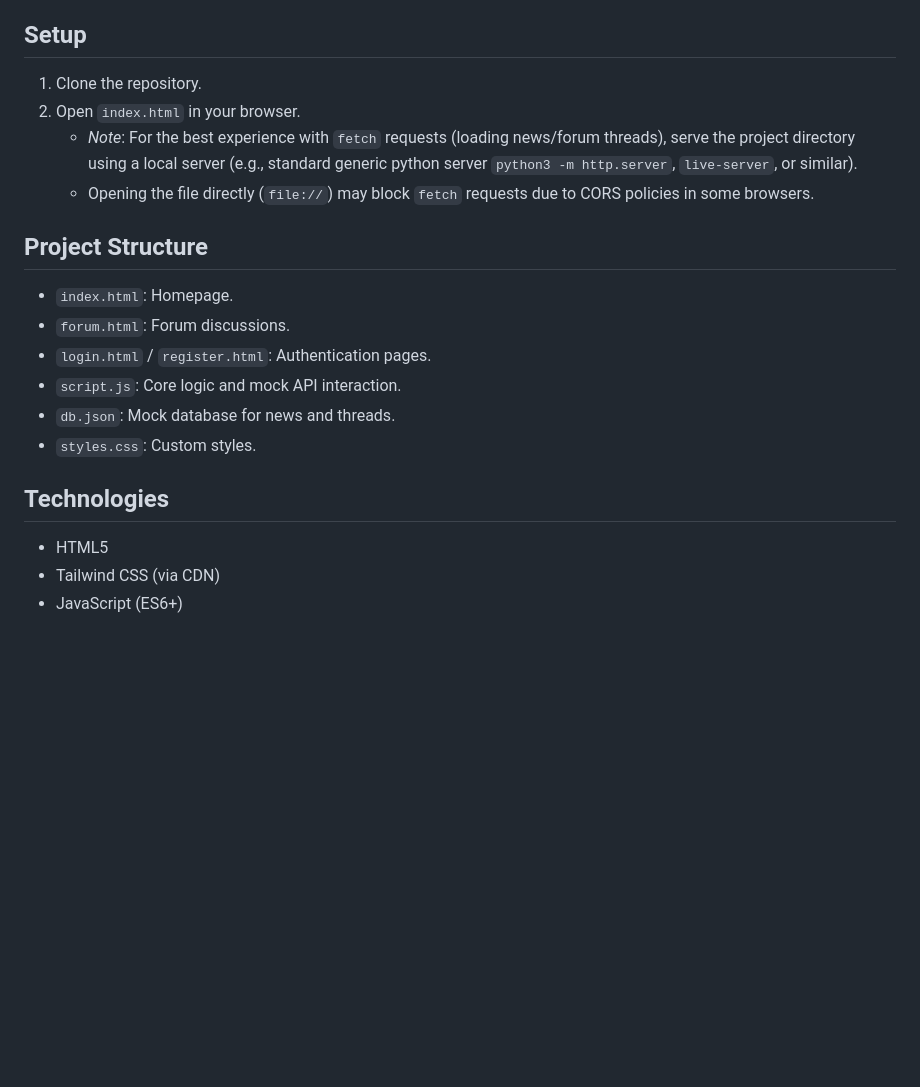
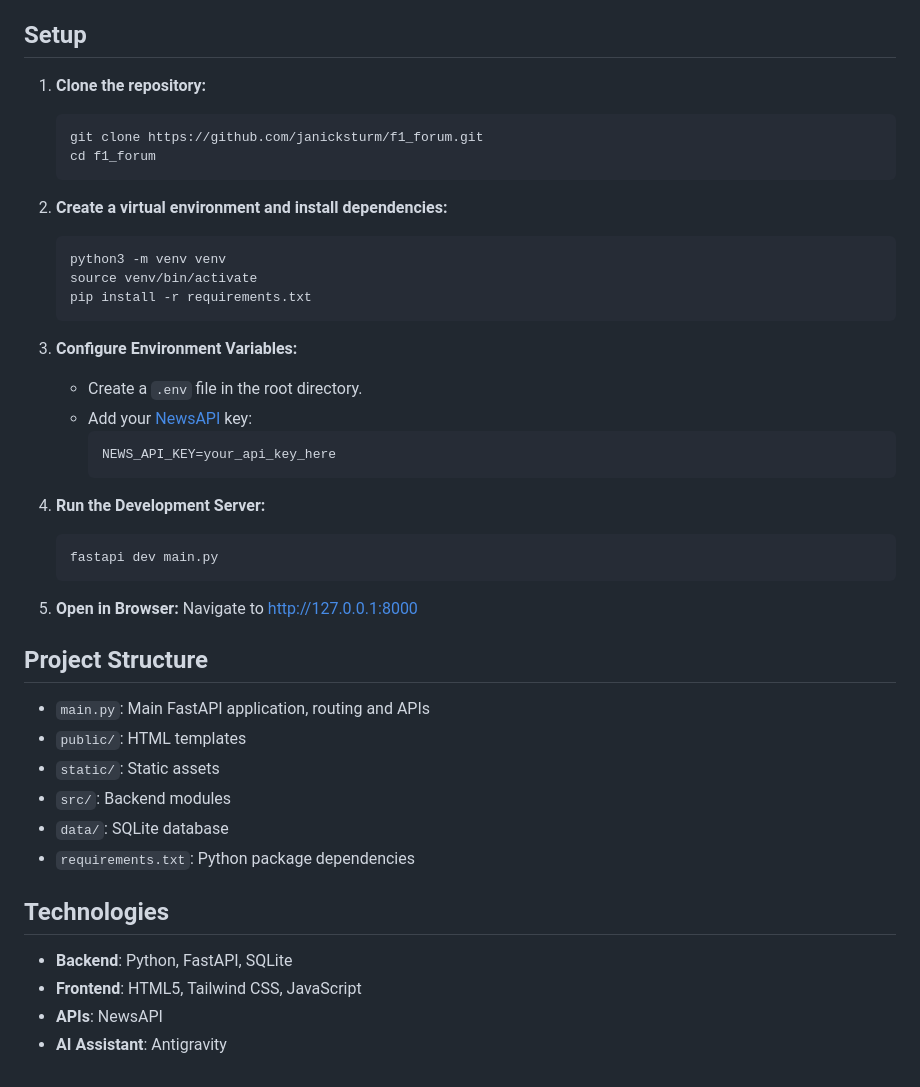
Before and after one commit to janicksturm/f1_hub, a Markdown page: README.md, the part around one of its changes. Rendered like a GitHub page; blank space fills up the shorter version.

````diff
--- a/README.md
+++ b/README.md
@@ -11,22 +22,46 @@ A simple, responsive web application for Formula 1 news and discussions. Built w
 
 ## Setup
 
-1. Clone the repository.
-2. Open `index.html` in your browser.
-   - *Note*: For the best experience with `fetch` requests (loading news/forum threads), serve the project directory using a local server (e.g., standard generic python server `python3 -m http.server`, `live-server`, or similar).
-   - Opening the file directly (`file://`) may block `fetch` requests due to CORS policies in some browsers.
+1. **Clone the repository:**
+   ```bash
+   git clone https://github.com/janicksturm/f1_forum.git
+   cd f1_forum
+   ```
+
+2. **Create a virtual environment and install dependencies:**
+   ```bash
+   python3 -m venv venv
+   source venv/bin/activate
+   pip install -r requirements.txt
+   ```
+
+3. **Configure Environment Variables:**
+   - Create a `.env` file in the root directory.
+   - Add your [NewsAPI](https://newsapi.org/) key:
+     ```
+     NEWS_API_KEY=your_api_key_here
+     ```
+
+4. **Run the Development Server:**
+   ```bash
+   fastapi dev main.py
+   ```
+
+5. **Open in Browser:**
+   Navigate to [http://127.0.0.1:8000](http://127.0.0.1:8000)
 
 ## Project Structure
 
-- `index.html`: Homepage.
-- `forum.html`: Forum discussions.
-- `login.html` / `register.html`: Authentication pages.
-- `script.js`: Core logic and mock API interaction.
-- `db.json`: Mock database for news and threads.
-- `styles.css`: Custom styles.
+- `main.py`: Main FastAPI application, routing and APIs
+- `public/`: HTML templates
+- `static/`: Static assets
+- `src/`: Backend modules
+- `data/`: SQLite database
+- `requirements.txt`: Python package dependencies
 
 ## Technologies
 
-- HTML5
-- Tailwind CSS (via CDN)
-- JavaScript (ES6+)
+- **Backend**: Python, FastAPI, SQLite
+- **Frontend**: HTML5, Tailwind CSS, JavaScript
+- **APIs**: NewsAPI
+- **AI Assistant**: Antigravity
````
Also changed, not shown: other parts of README.md (+16 -5 lines), assets/home-screenshot.jpeg (added), assets/login-screenshot.jpeg (added).
